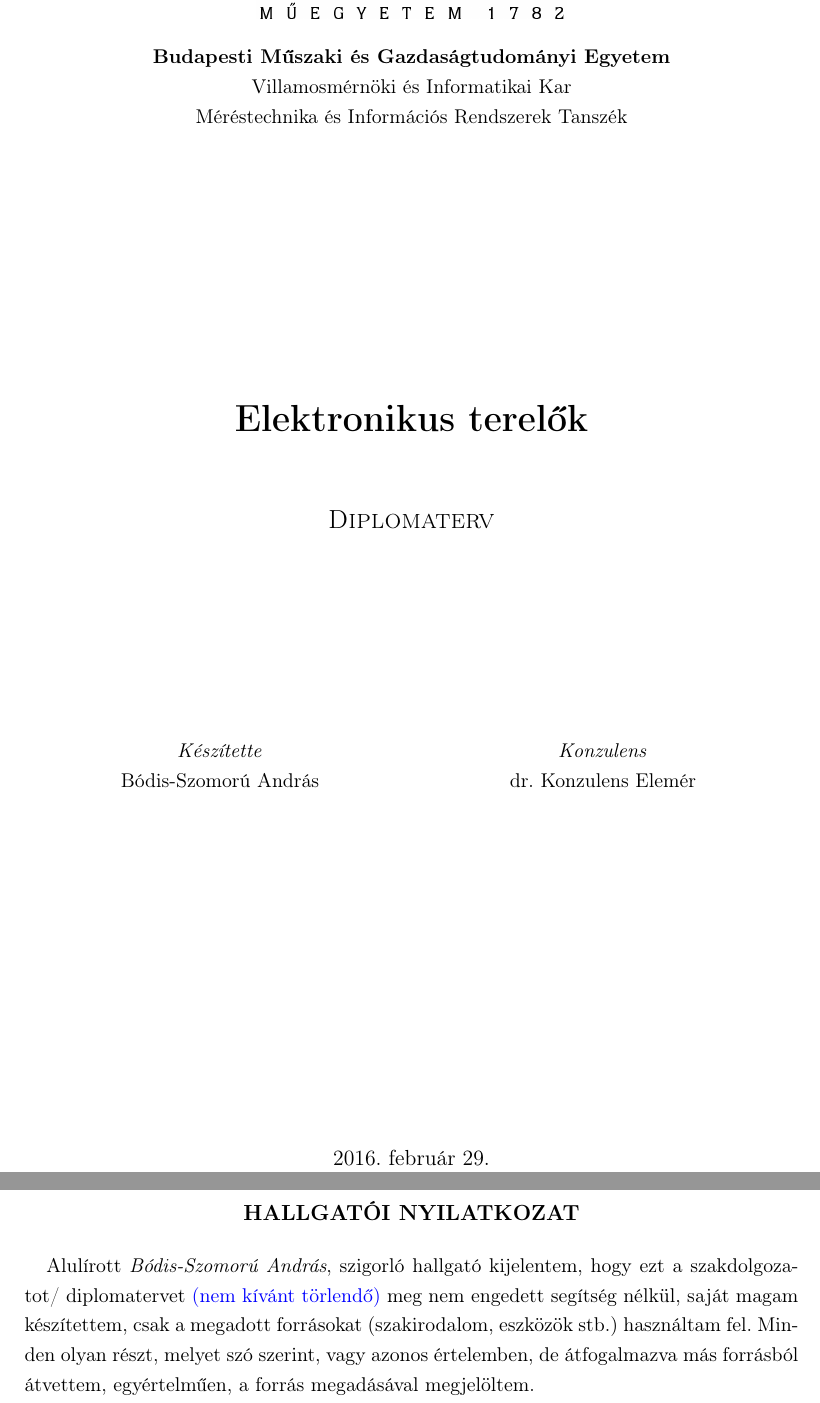
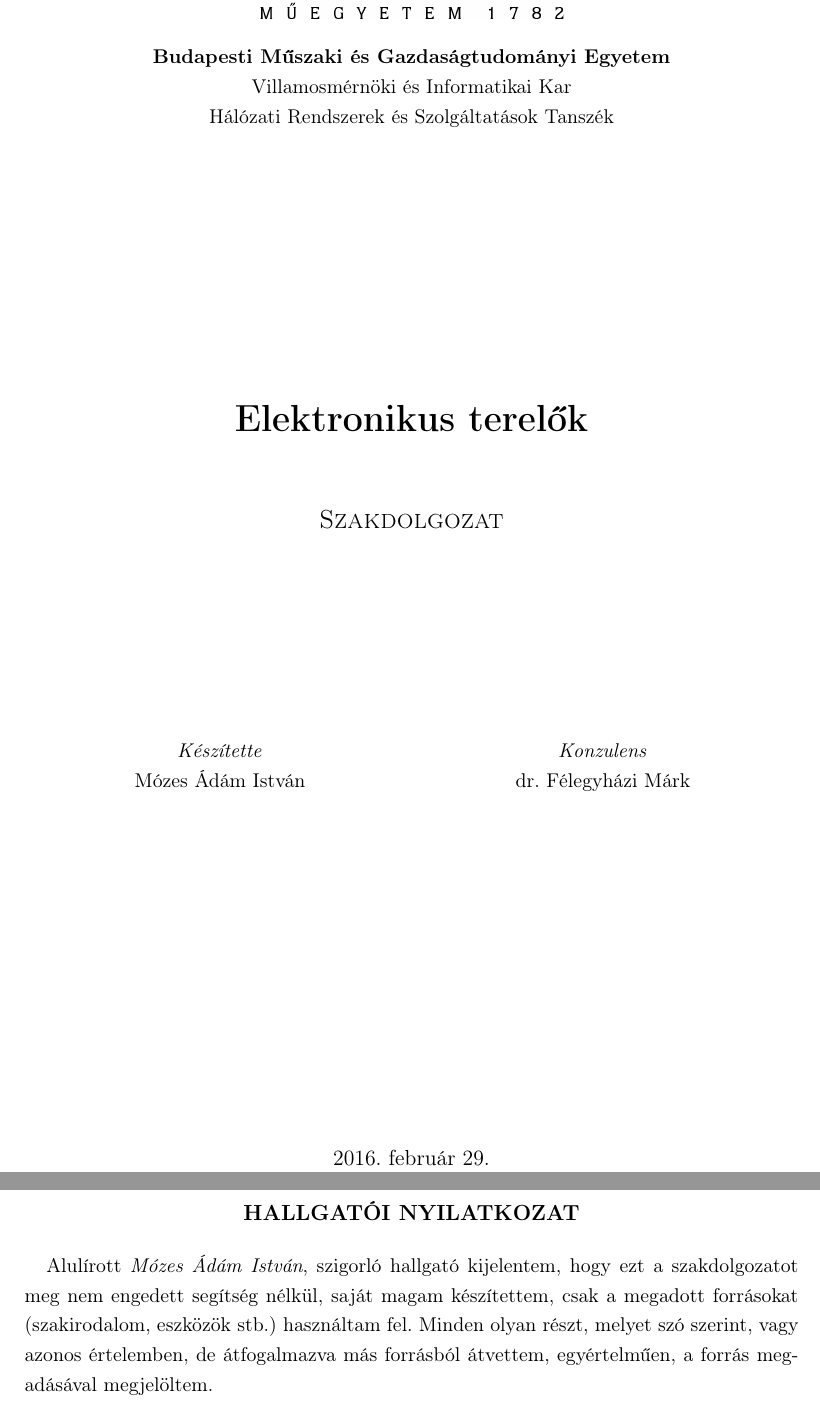
Before and after one commit to dnsjts/bsc-thesis, a LaTeX thesis (diploma.tex, which reads declaration.tex): two parts of pages 3 and 5 of 24, joined at a grey line, cut so that both start at the same text. Compiled offline with pdfLaTeX; the source files are stored in an older character set and shown here as Unicode.

Commit message:
Customization
Signed-off-by: MÓZES Ádám István <adam.mozes@balabit.com>

```diff
--- a/declaration.tex
+++ b/declaration.tex
@@ -6,7 +6,7 @@
 \textbf{HALLGATÓI NYILATKOZAT}\\
 \end{center}
 
-Alulírott \emph{\vikszerzo}, szigorló hallgató kijelentem, hogy ezt a szakdolgozatot/ diplomatervet \textcolor{blue}{(nem kívánt törlendő)} meg nem engedett segítség nélkül, saját magam készítettem, csak a megadott forrásokat (szakirodalom, eszközök stb.) használtam fel. Minden olyan részt, melyet szó szerint, vagy azonos értelemben, de átfogalmazva más forrásból átvettem, egyértelműen, a forrás megadásával megjelöltem.
+Alulírott \emph{\vikszerzo}, szigorló hallgató kijelentem, hogy ezt a szakdolgozatot meg nem engedett segítség nélkül, saját magam készítettem, csak a megadott forrásokat (szakirodalom, eszközök stb.) használtam fel. Minden olyan részt, melyet szó szerint, vagy azonos értelemben, de átfogalmazva más forrásból átvettem, egyértelműen, a forrás megadásával megjelöltem.
 
 Hozzájárulok, hogy a jelen munkám alapadatait (szerző(k), cím, angol és magyar nyelvű tartalmi kivonat, készítés éve, konzulens(ek) neve) a BME VIK nyilvánosan hozzáférhető elektronikus formában, a munka teljes szövegét pedig az egyetem belső hálózatán keresztül (vagy autentikált felhasználók számára) közzétegye. Kijelentem, hogy a benyújtott munka és annak elektronikus verziója megegyezik. Dékáni engedéllyel titkosított diplomatervek esetén a dolgozat szövege csak 3 év eltelte után válik hozzáférhetővé.
 
--- a/diploma.tex
+++ b/diploma.tex
@@ -24,11 +24,11 @@
 %--------------------------------------------------------------------------------------
 % Main variables
 %--------------------------------------------------------------------------------------
-\newcommand{\vikszerzo}{Bódis-Szomorú András}
-\newcommand{\vikkonzulens}{dr.~Konzulens Elemér}
+\newcommand{\vikszerzo}{Mózes Ádám István}
+\newcommand{\vikkonzulens}{dr.~Félegyházi Márk}
 \newcommand{\vikcim}{Elektronikus terelők}
-\newcommand{\viktanszek}{Méréstechnika és Információs Rendszerek Tanszék}
-\newcommand{\vikdoktipus}{Diplomaterv}
+\newcommand{\viktanszek}{Hálózati Rendszerek és Szolgáltatások Tanszék}
+\newcommand{\vikdoktipus}{Szakdolgozat}
 \newcommand{\vikdepartmentr}{Bódis-Szomorú András}
 
 %--------------------------------------------------------------------------------------
```
Also changed, not shown: abstract.tex (line endings or trailing spaces).
